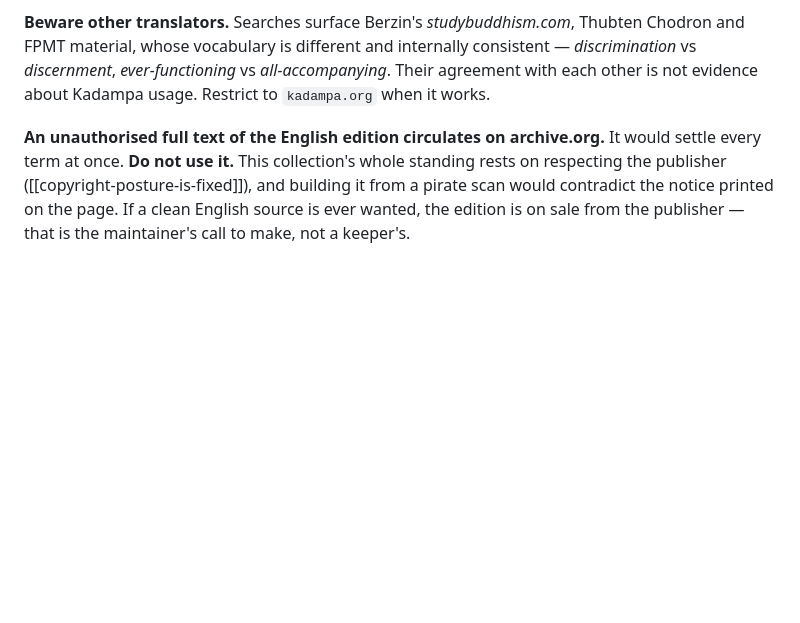
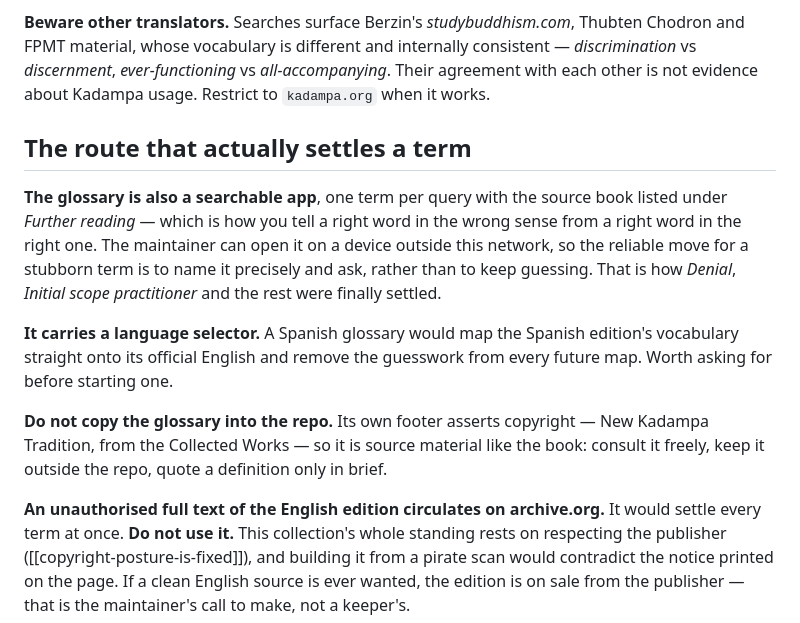
Before and after one commit to raulfermoselle/dharma-maps, a Markdown page: memory/terms-follow-the-official-glossary.md, the part around the change. Drawn GitHub-style; blank space fills up the shorter version.

Commit message:
Record how a stubborn term actually gets settled
The glossary is a searchable app with the source book under Further reading, which is what distinguishes a right word in the wrong sense from a right word in the right one. The maintainer can reach it off this network, so naming a term precisely and asking beats further guessing - that is how Denial and the three scope practitioners were resolved.

It also carries a language selector, so a Spanish glossary would map the Spanish edition's vocabulary onto its official English directly and remove the guesswork from future maps.

And its footer asserts copyright, so it is source material like the book: consult freely, keep outside the repo, quote only in brief.

Co-Authored-By: Claude Opus 5 <noreply@anthropic.com>

Claude-Session: https://claude.ai/code/session_01Gn6UbX7uKunEmAtstRrpdL

```diff
--- a/memory/terms-follow-the-official-glossary.md
+++ b/memory/terms-follow-the-official-glossary.md
@@ -39,6 +39,23 @@ and FPMT material, whose vocabulary is different and internally consistent — *
 vs *discernment*, *ever-functioning* vs *all-accompanying*. Their agreement with each other is
 not evidence about Kadampa usage. Restrict to `kadampa.org` when it works.
 
+## The route that actually settles a term
+
+**The glossary is also a searchable app**, one term per query with the source book listed
+under *Further reading* — which is how you tell a right word in the wrong sense from a right
+word in the right one. The maintainer can open it on a device outside this network, so the
+reliable move for a stubborn term is to name it precisely and ask, rather than to keep
+guessing. That is how *Denial*, *Initial scope practitioner* and the rest were finally
+settled.
+
+**It carries a language selector.** A Spanish glossary would map the Spanish edition's
+vocabulary straight onto its official English and remove the guesswork from every future map.
+Worth asking for before starting one.
+
+**Do not copy the glossary into the repo.** Its own footer asserts copyright — New Kadampa
+Tradition, from the Collected Works — so it is source material like the book: consult it
+freely, keep it outside the repo, quote a definition only in brief.
+
 **An unauthorised full text of the English edition circulates on archive.org.** It would
 settle every term at once. **Do not use it.** This collection's whole standing rests on
 respecting the publisher ([[copyright-posture-is-fixed]]), and building it from a pirate scan
```
